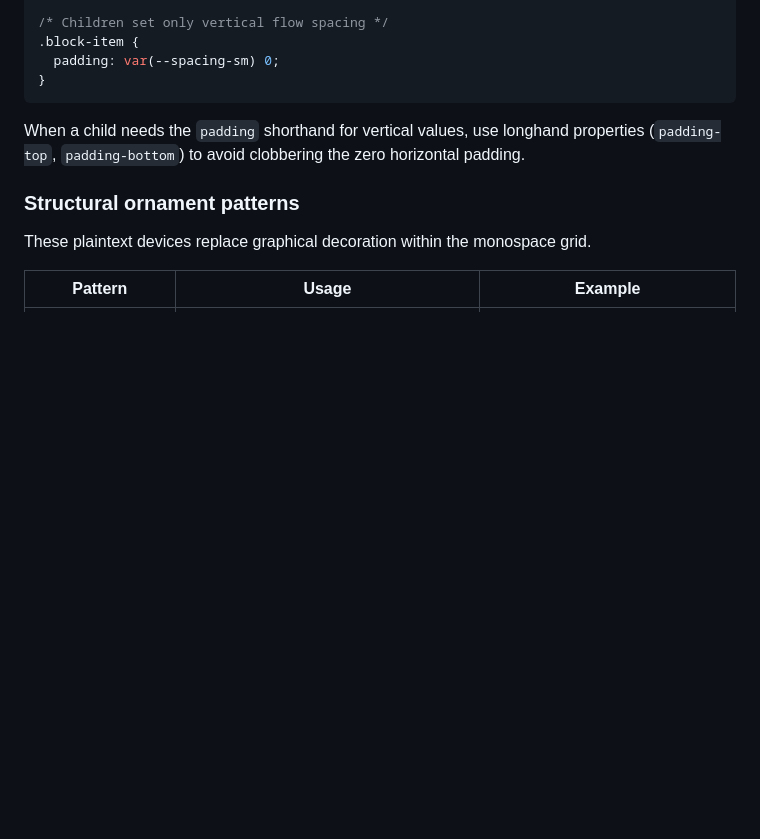
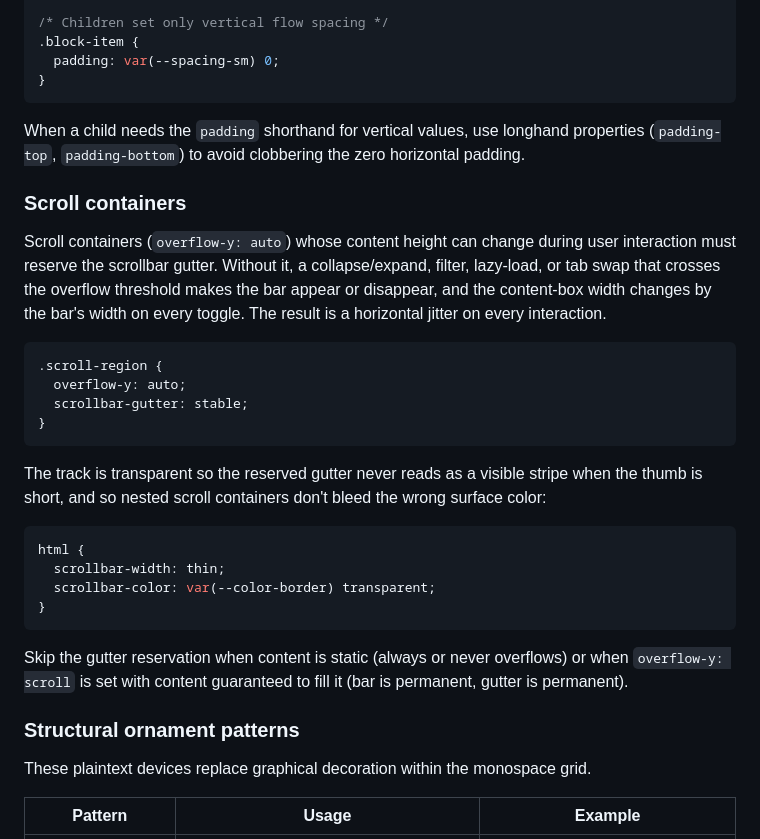
Before and after one commit to standsleeping/design-kit, a Markdown page: docs/reference/visual-language.md, the part around the change. Rendered like a GitHub page; blank space fills up the shorter version.

Commit message:
Document scroll container rule

````diff
--- a/docs/reference/visual-language.md
+++ b/docs/reference/visual-language.md
@@ -194,6 +194,28 @@ Horizontal padding belongs on the container; children handle only vertical spaci
 
 When a child needs the `padding` shorthand for vertical values, use longhand properties (`padding-top`, `padding-bottom`) to avoid clobbering the zero horizontal padding.
 
+### Scroll containers
+
+Scroll containers (`overflow-y: auto`) whose content height can change during user interaction must reserve the scrollbar gutter. Without it, a collapse/expand, filter, lazy-load, or tab swap that crosses the overflow threshold makes the bar appear or disappear, and the content-box width changes by the bar's width on every toggle. The result is a horizontal jitter on every interaction.
+
+```css
+.scroll-region {
+  overflow-y: auto;
+  scrollbar-gutter: stable;
+}
+```
+
+The track is transparent so the reserved gutter never reads as a visible stripe when the thumb is short, and so nested scroll containers don't bleed the wrong surface color:
+
+```css
+html {
+  scrollbar-width: thin;
+  scrollbar-color: var(--color-border) transparent;
+}
+```
+
+Skip the gutter reservation when content is static (always or never overflows) or when `overflow-y: scroll` is set with content guaranteed to fill it (bar is permanent, gutter is permanent).
+
 ### Structural ornament patterns
 
 These plaintext devices replace graphical decoration within the monospace grid.
````
